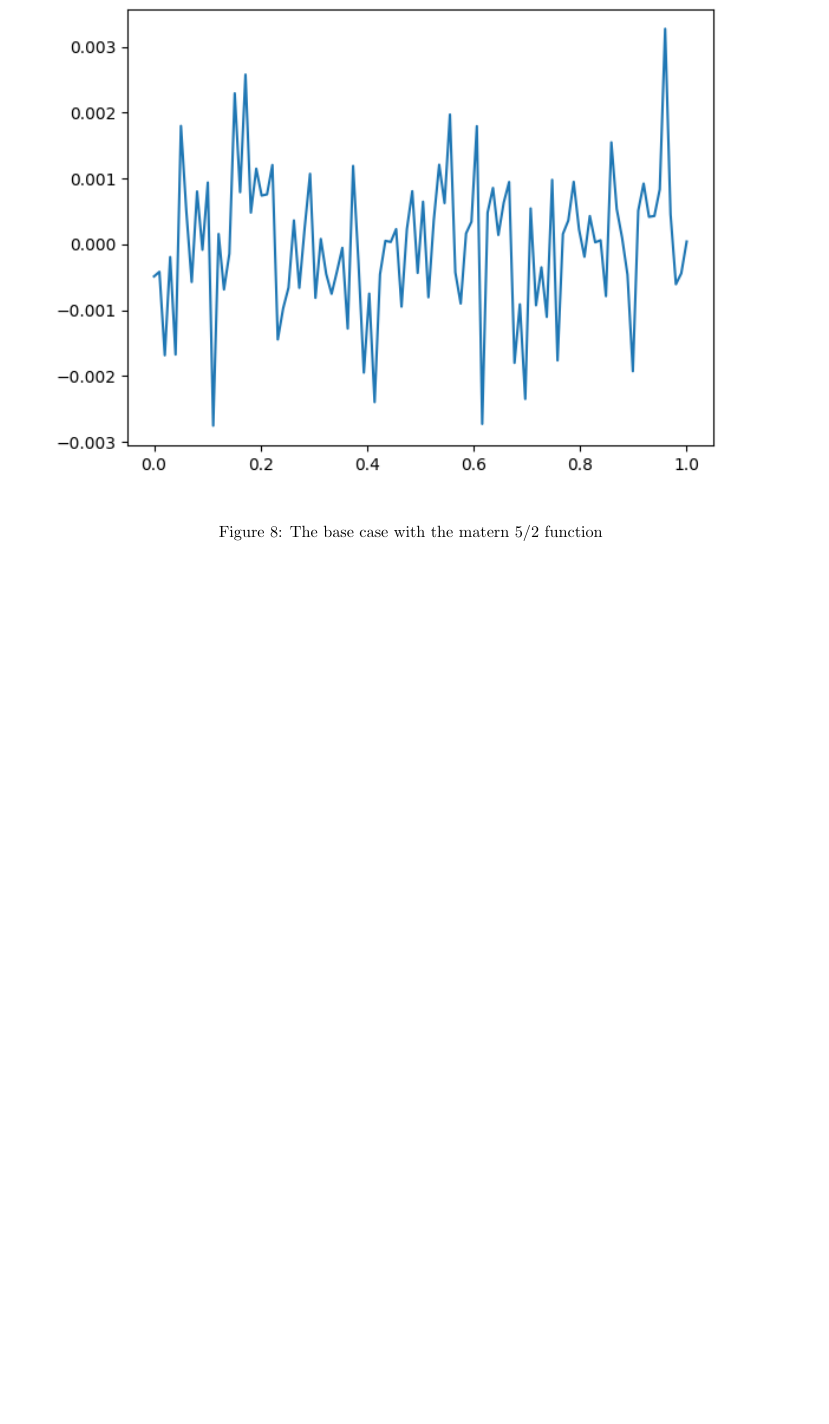
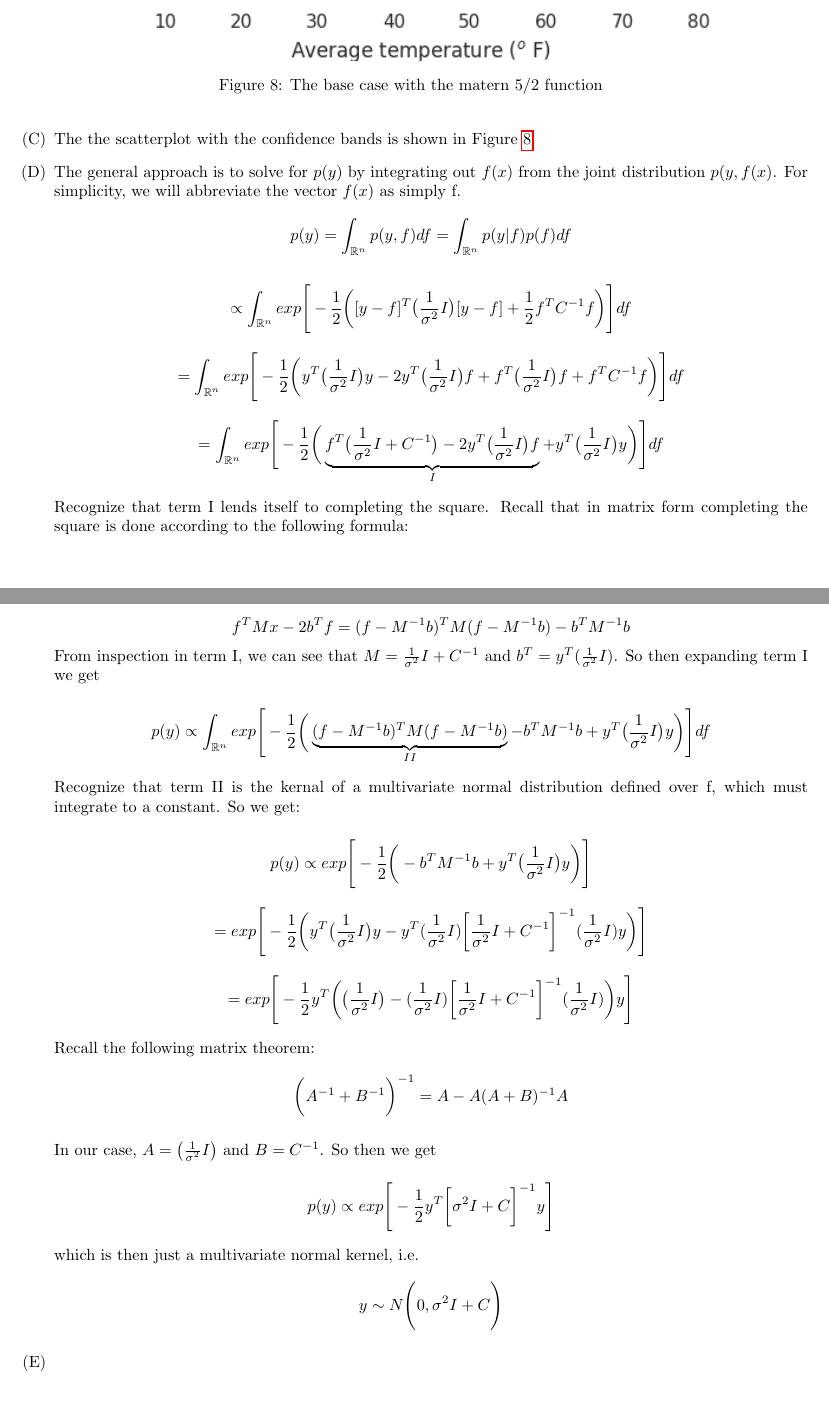
Before and after one commit to tbuffington7/SDS383D, a LaTeX problem sheet (exercises_03/exercises_03.tex): part of page 13 of 13 before the commit and two parts of pages 13 and 14 of 14 after it, the two joined at a grey line, cut so that both start at the same text, the shorter picture padded with empty space. Compiled offline with pdfLaTeX.

Commit message:
Updates from Overleaf

```diff
--- a/exercises_03/exercises_03.tex
+++ b/exercises_03/exercises_03.tex
@@ -378,13 +378,82 @@
     $$w = C(x,x^*)\big[C(x,x) + I\sigma^2]^{-1}$$
 
     \item
-    The plot of
+    The the scatterplot with the confidence bands is shown in Figure \ref{fig:confidence_band}.
 
     \begin{figure}[htb] \centering
-    \includegraphics[width=0.95\textwidth]{./matern52_case.png}
+    \includegraphics[width=0.95\textwidth]{./confidence_band.png}
     \caption{The base case with the matern 5/2 function}
-    \label{fig:matern52_case}
+    \label{fig:confidence_band}
     \end{figure}
+
+    \item
+    The general approach is to solve for $p(y)$ by integrating out $f(x)$ from the joint distribution $p(y,f(x)$. For simplicity, we will abbreviate the vector $f(x)$ as simply f. $$p(y) = \int_{\mathbb{R}^n}p(y,f)df = \int_{\mathbb{R}^n}p(y|f)p(f)df $$
+
+    $$\propto
+    \int_{\mathbb{R}^n}
+    exp\Bigg[-\frac{1}{2}\bigg([y-f]^T\big(\frac{1}{\sigma^2}I\big)[y-f] + \frac{1}{2}f^TC^{-1}f\bigg)\Bigg]df$$
+
+    $$=
+    \int_{\mathbb{R}^n}
+    exp\Bigg[-\frac{1}{2}\bigg(
+    y^T \big(\frac{1}{\sigma^2}I\big) y -
+    2y^T \big(\frac{1}{\sigma^2}I\big) f +
+    f^T \big(\frac{1}{\sigma^2}I\big) f +
+    f^T C^{-1} f
+    \bigg)\Bigg]df$$
+
+    $$=
+    \int_{\mathbb{R}^n}
+    exp\Bigg[-\frac{1}{2}\bigg(
+    \underbrace{f^T \big(\frac{1}{\sigma^2}I + C^{-1}\big)
+    - 2y^T \big(\frac{1}{\sigma^2}I\big) f}_{I} +
+    y^T \big(\frac{1}{\sigma^2}I\big) y
+    \bigg)\Bigg]df$$
+
+    Recognize that term I lends itself to completing the square. Recall that in matrix form completing the square is done according to the following formula:
+
+    $$f^TMx - 2b^Tf = (f-M^{-1}b)^TM(f-M^{-1}b) - b^TM^{-1}b$$
+    From inspection in term I, we can see that $M = \frac{1}{\sigma^2}I + C^{-1}$ and $b^T = y^T(\frac{1}{\sigma^2}I)$. So then expanding term I we get
+
+    $$p(y) \propto
+    \int_{\mathbb{R}^n}
+    exp\Bigg[-\frac{1}{2}\bigg(
+    \underbrace{(f-M^{-1}b)^TM(f-M^{-1}b)}_{II} - b^TM^{-1}b +
+    y^T \big(\frac{1}{\sigma^2}I\big) y
+    \bigg)\Bigg]df$$
+
+    Recognize that term II is the kernal of a multivariate normal distribution defined over f, which must integrate to a constant. So we get:
+
+    $$p(y) \propto
+    exp\Bigg[-\frac{1}{2}\bigg(- b^TM^{-1}b +
+    y^T \big(\frac{1}{\sigma^2}I\big) y
+    \bigg)\Bigg]$$
+
+    $$=
+    exp\Bigg[-\frac{1}{2}\bigg(y^T \big(\frac{1}{\sigma^2}I\big) y- y^T(\frac{1}{\sigma^2}I)
+    \bigg[\frac{1}{\sigma^2}I + C^{-1}\bigg]^{-1}   (\frac{1}{\sigma^2}I)y
+    \bigg)\Bigg]$$
+
+    $$=
+    exp\Bigg[-\frac{1}{2}y^T
+    \bigg(\big(\frac{1}{\sigma^2}I\big)-(\frac{1}{\sigma^2}I)
+    \bigg[\frac{1}{\sigma^2}I + C^{-1}\bigg]^{-1}   (\frac{1}{\sigma^2}I)
+    \bigg)y\Bigg]$$
+
+    Recall the following matrix theorem:
+    $$\bigg(A^{-1} + B^{-1}\bigg)^{-1} =
+    A - A(A+B)^{-1}A$$
+
+    In our case, $A=\big(\frac{1}{\sigma^2}I\big)$ and $B=C^{-1}$. So then we get
+
+    $$p(y) \propto
+    exp\Bigg[-\frac{1}{2}y^T\bigg[\sigma^2I + C\bigg]^{-1}
+    y\Bigg]$$
+
+    which is then just a multivariate normal kernel, i.e.
+    $$y \sim N\Bigg(0, \sigma^2 I + C\Bigg)$$
+
+    \item
 
 
 
```
